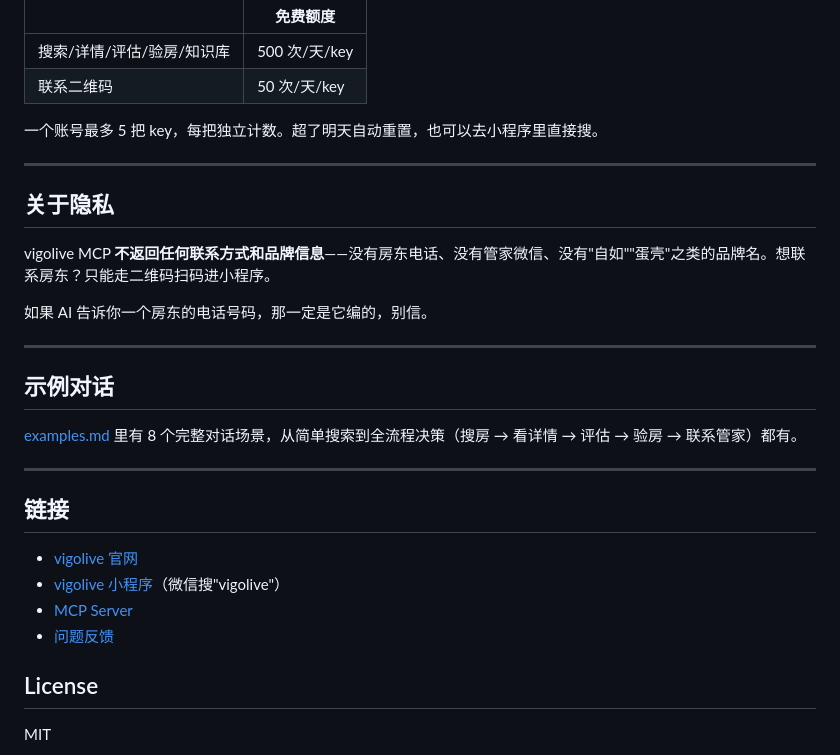
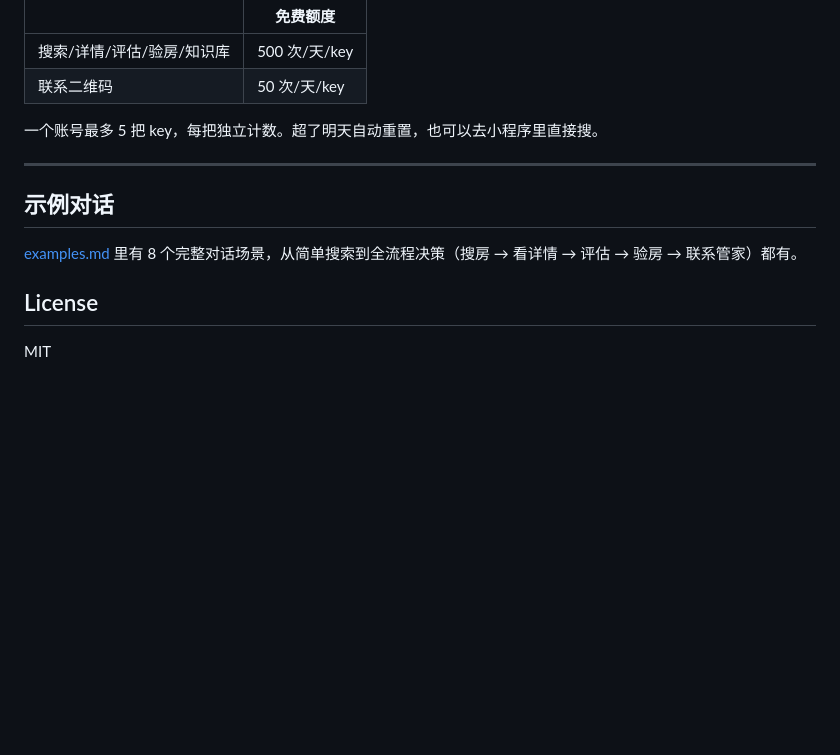
Before and after one commit to VLT2022/vigo-ai-skills, a Markdown page: README.md, the part around the change. Rendered like a GitHub page; blank space fills up the shorter version.

Commit message:
chore: README 去掉隐私和链接段落

```diff
--- a/README.md
+++ b/README.md
@@ -90,27 +90,10 @@ cd vigo-ai-skills
 
 ---
 
-## 关于隐私
-
-vigolive MCP **不返回任何联系方式和品牌信息**——没有房东电话、没有管家微信、没有"自如""蛋壳"之类的品牌名。想联系房东？只能走二维码扫码进小程序。
-
-如果 AI 告诉你一个房东的电话号码，那一定是它编的，别信。
-
----
-
 ## 示例对话
 
 [examples.md](skills/vigo-find-house/examples.md) 里有 8 个完整对话场景，从简单搜索到全流程决策（搜房 → 看详情 → 评估 → 验房 → 联系管家）都有。
 
----
-
-## 链接
-
-- [vigolive 官网](https://vigolive.cn)
-- [vigolive 小程序](https://vigolive.cn)（微信搜"vigolive"）
-- [MCP Server](https://mcp.vigolive.cn/mcp)
-- [问题反馈](https://github.com/VLT2022/vigo-ai-skills/issues)
-
 ## License
 
 MIT
```
